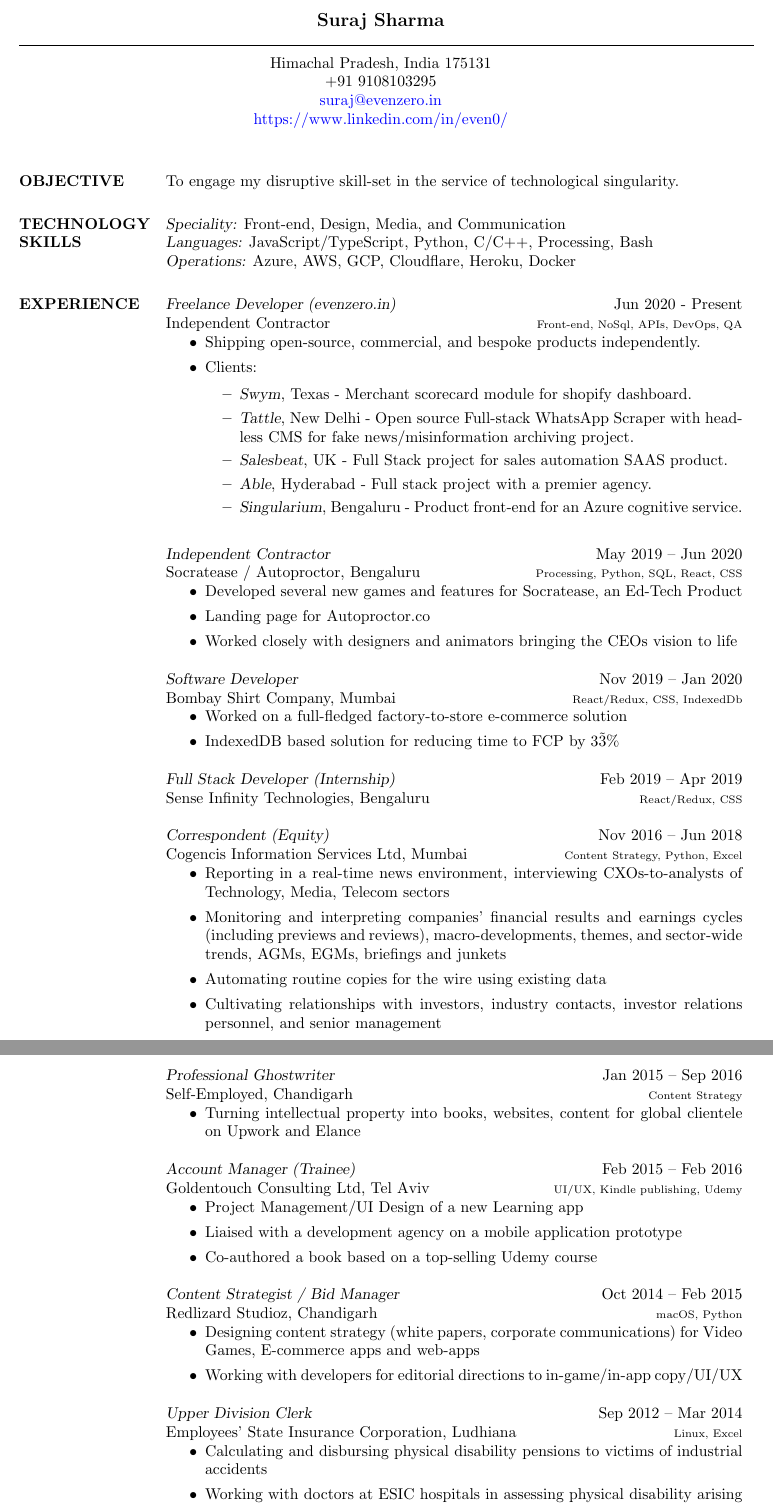
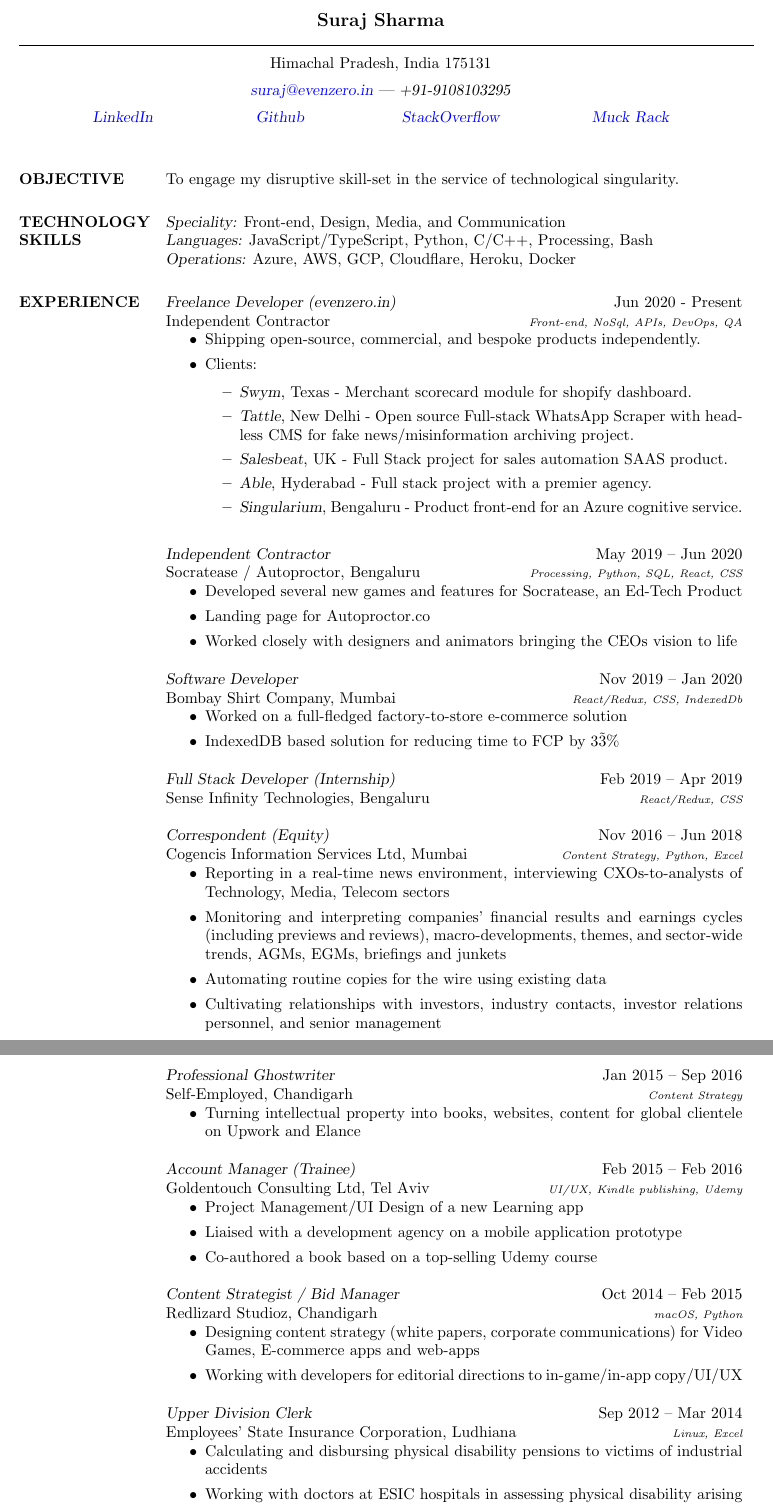
Before and after one commit to surajsharma/surajsharma, a LaTeX CV (CV_Suraj_2021/cv_2.tex): two parts of pages 1 and 2 of 2, joined at a grey line, cut so that both start at the same text. Compiled offline with pdfLaTeX.

Commit message:
cv updated

```diff
--- a/CV_Suraj_2021/cv_2.tex
+++ b/CV_Suraj_2021/cv_2.tex
@@ -18,13 +18,12 @@
 %----------------------------------------------------------------------------------------
 
 \moveleft.5\hoffset\centerline{\large\bf Suraj Sharma} % Your name at the top
+% Horizontal line after name; adjust line thickness by changing the '1pt'
+\moveleft\hoffset\vbox{\hrule width\resumewidth height 0.1pt}\smallskip
+\moveleft.5\hoffset\centerline{Himachal Pradesh, India 175131} \smallskip \smallskip
+\moveleft.5\hoffset\centerline {\sl{\href{mailto:suraj@evenzero.in}{suraj@evenzero.in}} | +91-9108103295} \smallskip \smallskip
+\moveleft.5\hoffset\centerline{\sl {\href{https://www.linkedin.com/in/even0/}{LinkedIn} } \hfill {\href{https://bit.ly/2UPDh06}{Github} \hfill {\href{https://bit.ly/3zxLF2Q}{StackOverflow}}\hfill{\href{https://www.muckrack.com/surajsharma}{Muck Rack}}}}
 
-\moveleft\hoffset\vbox{\hrule width\resumewidth height 0.1pt}\smallskip
-% Horizontal line after name; adjust line thickness by changing the '1pt'
-\moveleft.5\hoffset\centerline{Himachal Pradesh, India 175131}
-\moveleft.5\hoffset\centerline{+91 9108103295}
-\moveleft.5\hoffset\centerline {\href{mailto:suraj@evenzero.in}{suraj@evenzero.in}}
-\moveleft.5\hoffset\centerline{\url{https://www.linkedin.com/in/even0/}}
 %----------------------------------------------------------------------------------------
 
 \begin{resume}
@@ -51,7 +50,7 @@ To engage my disruptive skill-set in the service of technological singularity.
 \section{EXPERIENCE}
 
 {\sl Freelance Developer (evenzero.in)} \hfill Jun 2020 - Present \\
- Independent Contractor \hfill {\scriptsize Front-end, NoSql, APIs, DevOps, QA}
+ Independent Contractor \hfill {\scriptsize \it Front-end, NoSql, APIs, DevOps, QA}
 \begin{itemize}
 \item Shipping open-source, commercial, and bespoke products independently.
 \item Clients:
@@ -73,16 +72,16 @@ Socratease / Autoproctor, Bengaluru \hfill {\scriptsize Processing, Python, SQL,
 \end{itemize}
 
 {\sl Software Developer} \hfill Nov 2019 – Jan 2020 \\
-Bombay Shirt Company, Mumbai \hfill {\scriptsize React/Redux, CSS, IndexedDb}
+Bombay Shirt Company, Mumbai \hfill {\scriptsize \it React/Redux, CSS, IndexedDb}
 \begin{itemize}
 \item Worked on a full-fledged factory-to-store e-commerce solution
 \item IndexedDB based solution for reducing time to FCP by 3\~3\%
 \end{itemize}
 {\sl Full Stack Developer (Internship)} \hfill Feb 2019 – Apr 2019 \\
-Sense Infinity Technologies, Bengaluru \hfill {\scriptsize React/Redux, CSS}
+Sense Infinity Technologies, Bengaluru \hfill {\scriptsize \it React/Redux, CSS}
 
 {\sl Correspondent (Equity)} \hfill Nov 2016 – Jun 2018 \\
-Cogencis Information Services Ltd, Mumbai \hfill {\scriptsize Content Strategy, Python, Excel}
+Cogencis Information Services Ltd, Mumbai \hfill {\scriptsize \it Content Strategy, Python, Excel}
 \begin{itemize}
 \item Reporting in a real-time news environment, interviewing CXOs-to-analysts of Technology, Media, Telecom sectors
 \item Monitoring and interpreting companies’ financial results and earnings cycles (including previews and reviews), macro-developments, themes, and sector-wide trends, AGMs, EGMs, briefings and junkets
@@ -92,13 +91,13 @@ Cogencis Information Services Ltd, Mumbai \hfill {\scriptsize Content Strategy,
 \end{itemize}
 
 {\sl Professional Ghostwriter} \hfill Jan 2015 – Sep 2016 \\
-Self-Employed, Chandigarh \hfill {\scriptsize Content Strategy}
+Self-Employed, Chandigarh \hfill {\scriptsize \it Content Strategy}
 \begin{itemize}
 \item Turning intellectual property into books, websites, content for global clientele on Upwork and Elance
 \end{itemize}
 
 {\sl Account Manager (Trainee)} \hfill Feb 2015 – Feb 2016 \\
-Goldentouch Consulting Ltd, Tel Aviv \hfill {\scriptsize UI/UX, Kindle publishing, Udemy}
+Goldentouch Consulting Ltd, Tel Aviv \hfill {\scriptsize \it UI/UX, Kindle publishing, Udemy}
 \begin{itemize}
 \item Project Management/UI Design of a new Learning app
 \item Liaised with a development agency on a mobile application prototype
@@ -106,14 +105,14 @@ Goldentouch Consulting Ltd, Tel Aviv \hfill {\scriptsize UI/UX, Kindle publishin
 \end{itemize}
 
 {\sl Content Strategist / Bid Manager} \hfill Oct 2014 – Feb 2015 \\
-Redlizard Studioz, Chandigarh \hfill {\scriptsize macOS, Python}
+Redlizard Studioz, Chandigarh \hfill {\scriptsize \it macOS, Python}
 \begin{itemize}
 \item Designing content strategy (white papers, corporate communications) for Video Games, E-commerce apps and web-apps
 \item Working with developers for editorial directions to in-game/in-app copy/UI/UX
 \end{itemize}
 
 {\sl Upper Division Clerk} \hfill Sep 2012 – Mar 2014 \\
-Employees' State Insurance Corporation, Ludhiana \hfill {\scriptsize Linux, Excel}
+Employees' State Insurance Corporation, Ludhiana \hfill {\scriptsize \it Linux, Excel}
 \begin{itemize}
 \item Calculating and disbursing physical disability pensions to victims of industrial accidents
 \item Working with doctors at ESIC hospitals in assessing physical disability arising out of industrial accident
```
Also changed, not shown: CV_Suraj_2021/CV.pdf, CV_Suraj_2021/cv_2.tex (4 more changed lines), 1 other file.
